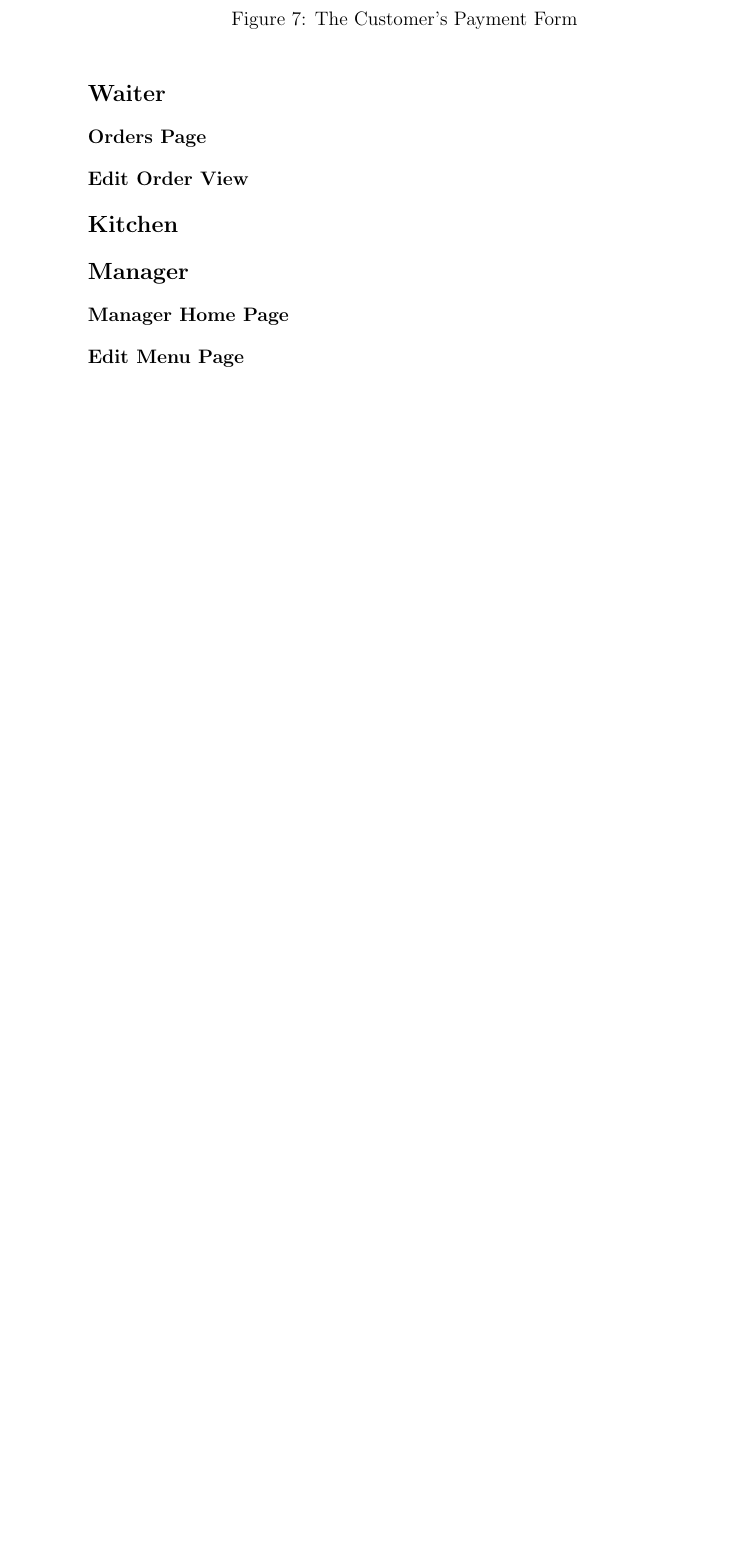
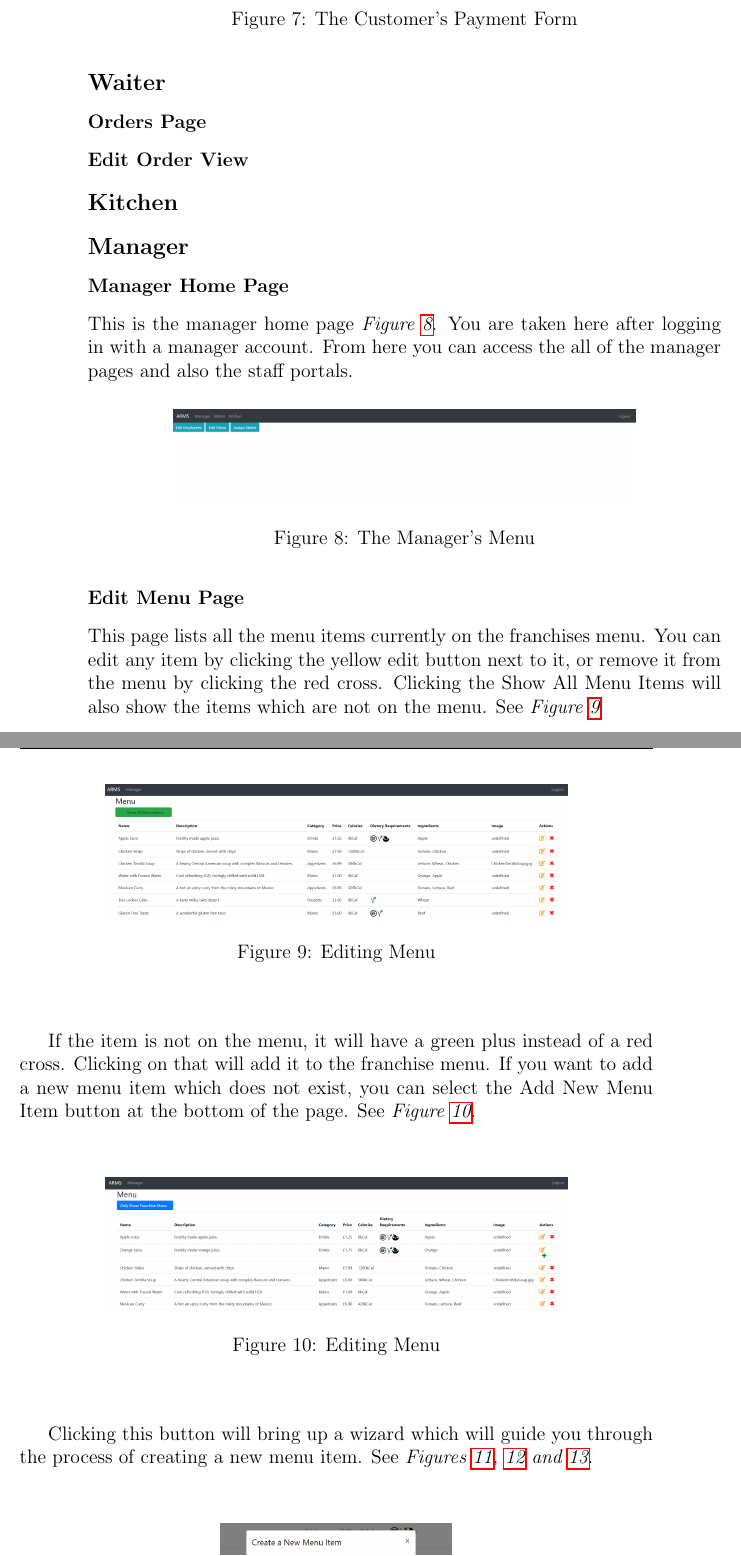
Before and after one commit to andrewnicolalde/Team-Project-Mirror, a LaTeX document (documentation/Report/report.tex): part of page 6 of 13 before the commit and two parts of pages 6 and 7 of 15 after it, the two joined at a grey line, cut so that both start at the same text, the shorter picture padded with empty space. Compiled offline with pdfLaTeX.

Commit message:
Added menu images

```diff
--- a/documentation/Report/report.tex
+++ b/documentation/Report/report.tex
@@ -112,5 +112,33 @@ Upon successful payment, the customer will be redirected to the start order page
 
 \subsection*{Manager}
 \subsubsection*{Manager Home Page}
+This is the manager home page \textit{Figure \ref{fig:manMenu}}. You are taken here after logging in with a manager account. From here you can access the all of the manager pages and also the staff portals.
+
+\begin{figure}[H]
+  \centering
+  \includegraphics[width=10cm]{ManagerMenu.png}
+  \caption{The Manager's Menu}
+  \label{fig:manMenu}
+\end{figure}
 
 \subsubsection*{Edit Menu Page}
+This page lists all the menu items currently on the franchises menu. You can edit any item by clicking the yellow edit button next to it, or remove it from the menu by clicking the red cross. Clicking the Show All Menu Items will also show the items which are not on the menu. See \textit{Figure \ref{fig:editMenu1}}
+
+\begin{figure}[H]
+  \centering
+  \includegraphics[width=10cm]{editMenu1.png}
+  \caption{Editing Menu}
+  \label{fig:editMenu1}
+\end{figure}
+
+If the item is not on the menu, it will have a green plus instead of a red cross. Clicking on that will add it to the franchise menu. If you want to add a new menu item which does not exist, you can select the Add New Menu Item button at the bottom of the page.
+See \textit{Figure \ref{fig:editMenu2}}.
+\begin{figure}[H]
+  \centering
+  \includegraphics[width=10cm]{editMenu2.png}
+  \caption{Editing Menu}
+  \label{fig:editMenu2}
+\end{figure}
+
+Clicking this button will bring up a wizard which will guide you through the process of creating a new menu item.
+See \textit{Figures \ref{fig:editWizard1}, \ref{fig:editWizard2} and \ref{fig:editWizard3}}.
```
Also changed, not shown: documentation/Report/ManagerMenu.png (added), documentation/Report/editMenu1.png (added), documentation/Report/editMenu2.png (added), documentation/Report/editMenu3.png (added), documentation/Report/editWizard1.png (added), documentation/Report/editWizard2.png (added), documentation/Report/editWizard3.png (added), documentation/Report/report.pdf, documentation/Report/report.tex (21 more changed lines).
